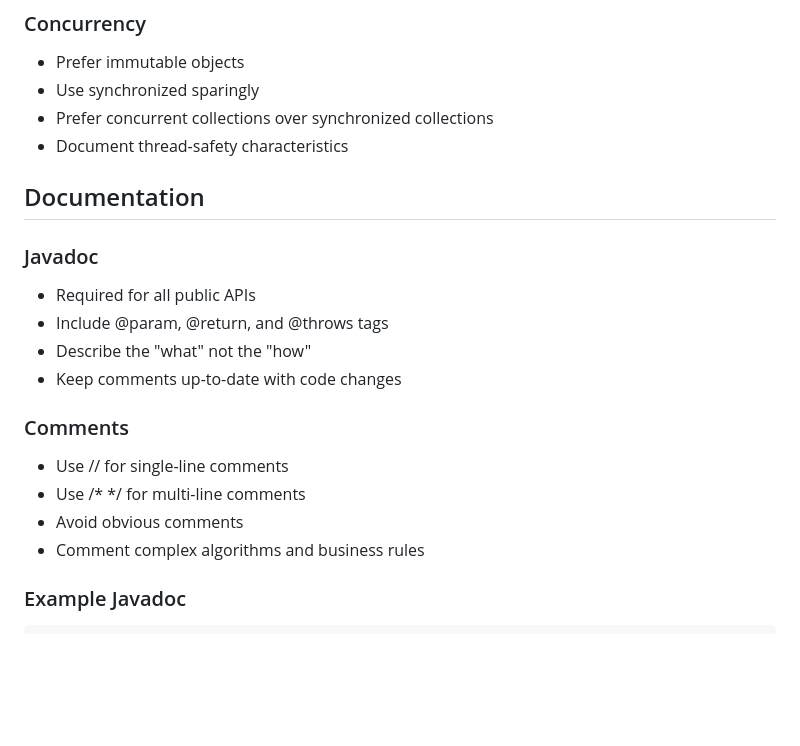
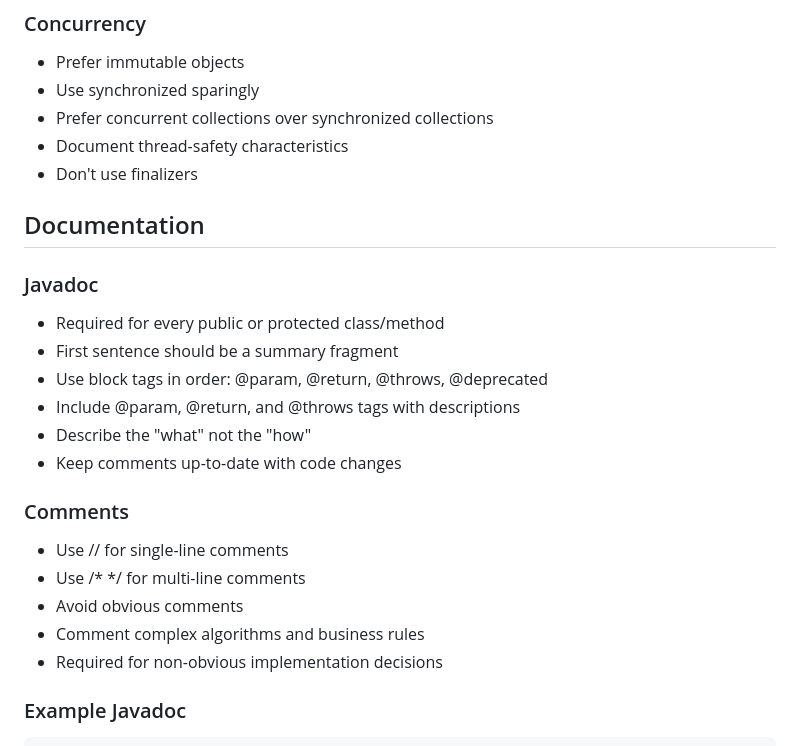
Before and after one commit to kjustin2/Stock-Analysis-App, a Markdown page: financial-adviser-app/standards/java_coding_standards.md, the part around the change printed below. GitHub-like rendering; blank space fills up the shorter version.

````diff
--- a/financial-adviser-app/standards/java_coding_standards.md
+++ b/financial-adviser-app/standards/java_coding_standards.md
@@ -89,12 +130,15 @@
 - Use synchronized sparingly
 - Prefer concurrent collections over synchronized collections
 - Document thread-safety characteristics
+- Don't use finalizers
 
 ## Documentation
 
 ### Javadoc
-- Required for all public APIs
-- Include @param, @return, and @throws tags
+- Required for every public or protected class/method
+- First sentence should be a summary fragment
+- Use block tags in order: @param, @return, @throws, @deprecated
+- Include @param, @return, and @throws tags with descriptions
 - Describe the "what" not the "how"
 - Keep comments up-to-date with code changes
 
@@ -103,6 +147,7 @@
 - Use /* */ for multi-line comments
 - Avoid obvious comments
 - Comment complex algorithms and business rules
+- Required for non-obvious implementation decisions
 
 ### Example Javadoc
 ```java
````
Also changed, not shown: other parts of financial-adviser-app/standards/java_coding_standards.md (+54 -13 lines).
